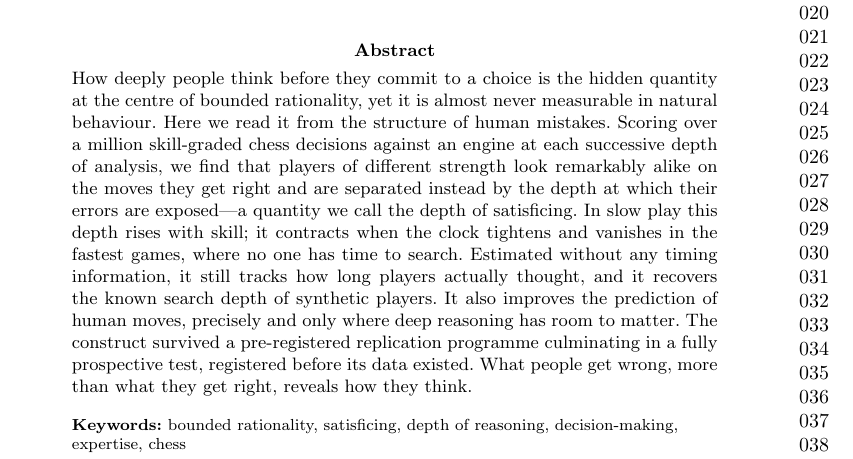
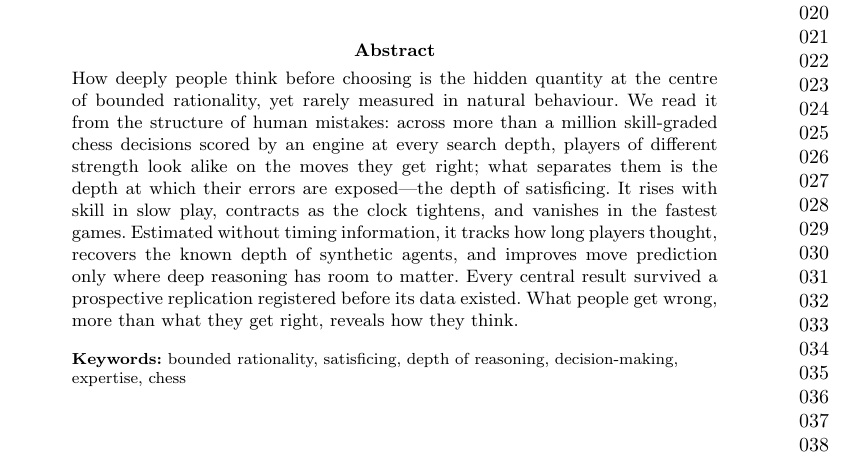
Before and after one commit to tamalrkm/depth-of-satisficing, a LaTeX paper (paper/manuscript.tex): part of page 1 of 17, cut so that both start at the same text. The pictures show the PDF file paper/manuscript.pdf that the author committed with the source.

Commit message:
Trim abstract to 148 words (NHB Article limit: 150, unreferenced)

```diff
--- a/paper/manuscript.tex
+++ b/paper/manuscript.tex
@@ -22,20 +22,18 @@
 \affil[2]{\orgdiv{Department of Computer Science and Engineering},
 \orgname{University at Buffalo (SUNY)}, \orgaddress{\city{Buffalo}, \state{New York}, \country{USA}}}
 
-\abstract{How deeply people think before they commit to a choice is the hidden
-quantity at the centre of bounded rationality, yet it is almost never measurable in natural
-behaviour. Here we read it from the structure of human mistakes. Scoring over a million
-skill-graded chess decisions against an engine at each successive depth of analysis, we find
-that players of different strength look remarkably alike on the moves they get right and are
-separated instead by the depth at which their errors are exposed---a quantity we call the depth
-of satisficing. In slow play this depth rises with skill; it contracts when the clock tightens
-and vanishes in the fastest games, where no one has time to search. Estimated without any
-timing information, it still tracks how long players actually thought, and it recovers the
-known search depth of synthetic players. It also improves the prediction of human moves,
-precisely and only where deep reasoning has room to matter. The construct survived a
-pre-registered replication programme culminating in a fully prospective test, registered
-before its data existed. What people get wrong, more than what they get right, reveals how
-they think.}
+% NHB Articles: abstract <= 150 words, unreferenced (currently 148).
+\abstract{How deeply people think before choosing is the hidden quantity at the centre of
+bounded rationality, yet rarely measured in natural behaviour. We read it from the structure
+of human mistakes: across more than a million skill-graded chess decisions scored by an
+engine at every search depth, players of different strength look alike on the moves they get
+right; what separates them is the depth at which their errors are exposed---the depth of
+satisficing. It rises with skill in slow play, contracts as the clock tightens, and vanishes
+in the fastest games. Estimated without timing information, it tracks how long players
+thought, recovers the known depth of synthetic agents, and improves move prediction only
+where deep reasoning has room to matter. Every central result survived a prospective
+replication registered before its data existed. What people get wrong, more than what they
+get right, reveals how they think.}
 
 \keywords{bounded rationality, satisficing, depth of reasoning, decision-making, expertise, chess}
 
```
Also changed, not shown: paper/manuscript.pdf.
